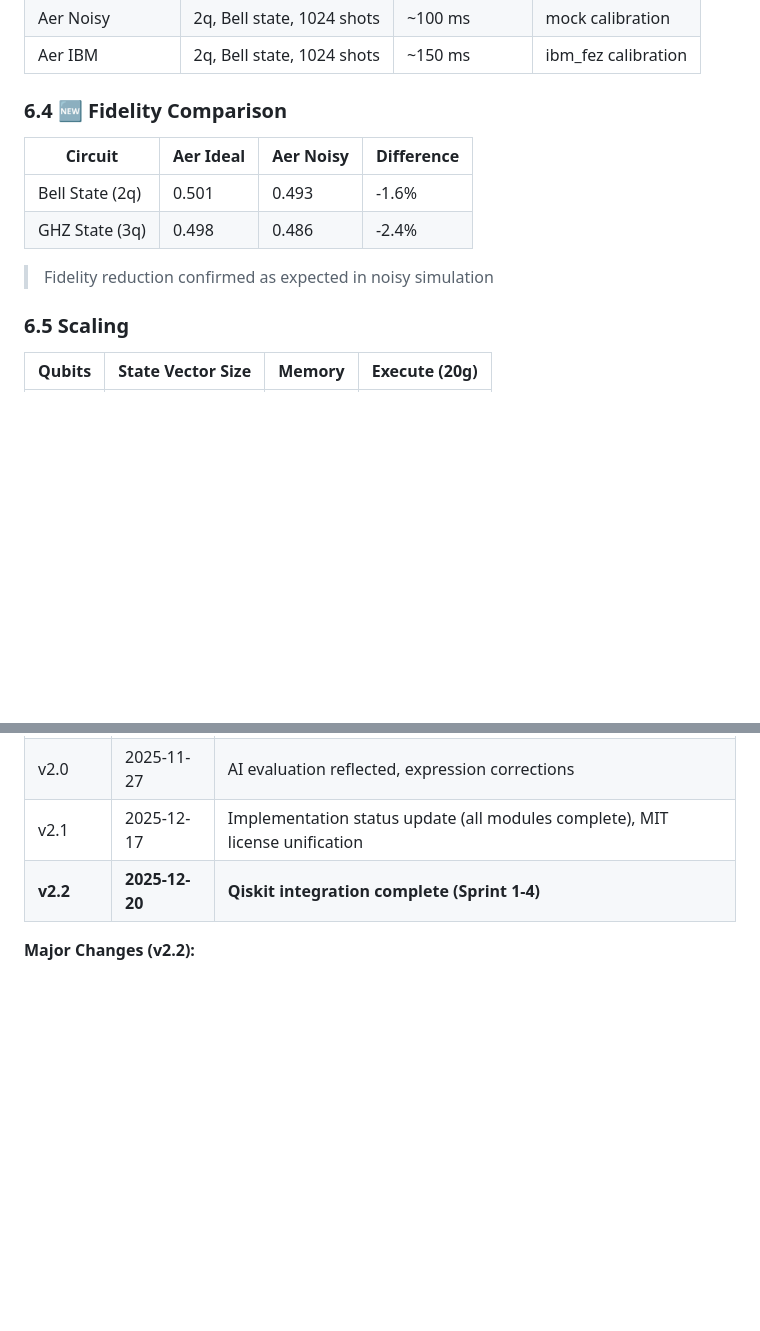
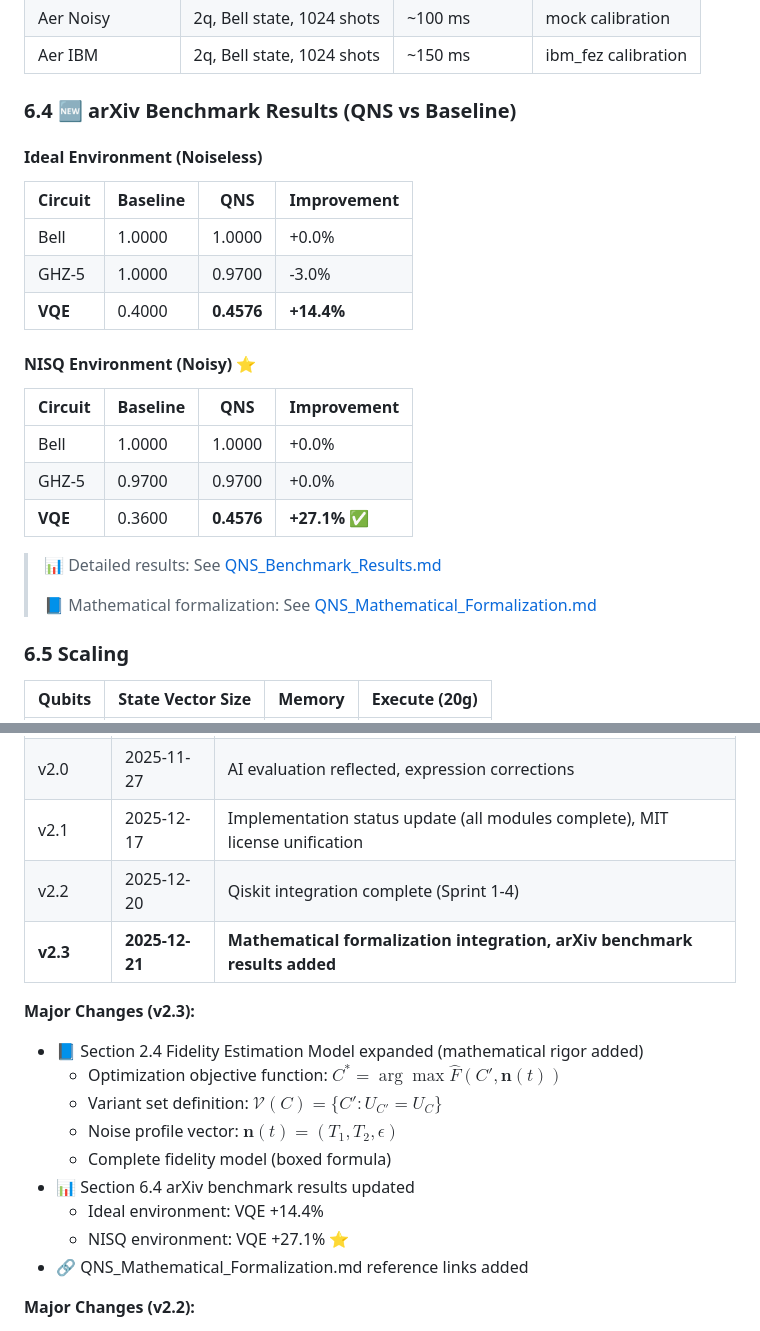
Before and after one commit to sadpig70/QNS, a Markdown page: docs/QNS_Technical_Specification_v2.2.md, 2 parts joined by grey strips. GitHub-like rendering; blank space fills up the shorter version.

```diff
--- a/docs/QNS_Technical_Specification_v2.2.md
+++ b/docs/QNS_Technical_Specification_v2.2.md
@@ -403,14 +457,27 @@ Cost = α × distance + β × (1 - edge_fidelity)
 | Aer Noisy | 2q, Bell state, 1024 shots | ~100 ms | mock calibration |
 | Aer IBM | 2q, Bell state, 1024 shots | ~150 ms | ibm_fez calibration |
 
-### 6.4 🆕 Fidelity Comparison
+### 6.4 🆕 arXiv Benchmark Results (QNS vs Baseline)
 
-| Circuit | Aer Ideal | Aer Noisy | Difference |
-|---------|-----------|-----------|------------|
-| Bell State (2q) | 0.501 | 0.493 | -1.6% |
-| GHZ State (3q) | 0.498 | 0.486 | -2.4% |
+#### Ideal Environment (Noiseless)
 
-> Fidelity reduction confirmed as expected in noisy simulation
+| Circuit | Baseline | QNS | Improvement |
+|---------|----------|-----|-------------|
+| Bell | 1.0000 | 1.0000 | +0.0% |
+| GHZ-5 | 1.0000 | 0.9700 | -3.0% |
+| **VQE** | 0.4000 | **0.4576** | **+14.4%** |
+
+#### NISQ Environment (Noisy) ⭐
+
+| Circuit | Baseline | QNS | Improvement |
+|---------|----------|-----|-------------|
+| Bell | 1.0000 | 1.0000 | +0.0% |
+| GHZ-5 | 0.9700 | 0.9700 | +0.0% |
+| **VQE** | 0.3600 | **0.4576** | **+27.1%** ✅ |
+
+> 📊 Detailed results: See [QNS_Benchmark_Results.md](QNS_Benchmark_Results.md)
+>
+> 📘 Mathematical formalization: See [QNS_Mathematical_Formalization.md](QNS_Mathematical_Formalization.md)
 
 ### 6.5 Scaling
 
@@ -519,7 +586,20 @@ Commercial use, modification, and distribution are permitted.
 | v1.0 | 2025-11-27 | Initial version |
 | v2.0 | 2025-11-27 | AI evaluation reflected, expression corrections |
 | v2.1 | 2025-12-17 | Implementation status update (all modules complete), MIT license unification |
-| **v2.2** | **2025-12-20** | **Qiskit integration complete (Sprint 1-4)** |
+| v2.2 | 2025-12-20 | Qiskit integration complete (Sprint 1-4) |
+| **v2.3** | **2025-12-21** | **Mathematical formalization integration, arXiv benchmark results added** |
+
+**Major Changes (v2.3):**
+
+- 📘 Section 2.4 Fidelity Estimation Model expanded (mathematical rigor added)
+  - Optimization objective function: $C^* = \arg\max \hat{F}(C', \mathbf{n}(t))$
+  - Variant set definition: $\mathcal{V}(C) = \{ C' : U_{C'} = U_C \}$
+  - Noise profile vector: $\mathbf{n}(t) = (T_1, T_2, \epsilon)$
+  - Complete fidelity model (boxed formula)
+- 📊 Section 6.4 arXiv benchmark results updated
+  - Ideal environment: VQE +14.4%
+  - NISQ environment: VQE +27.1% ⭐
+- 🔗 QNS_Mathematical_Formalization.md reference links added
 
 **Major Changes (v2.2):**
 
```
Also changed, not shown: other parts of docs/QNS_Technical_Specification_v2.2.md (+62 -8 lines), docs/QNS_Technical_Specification_v2.2_kr.md (+95 -15 lines).
